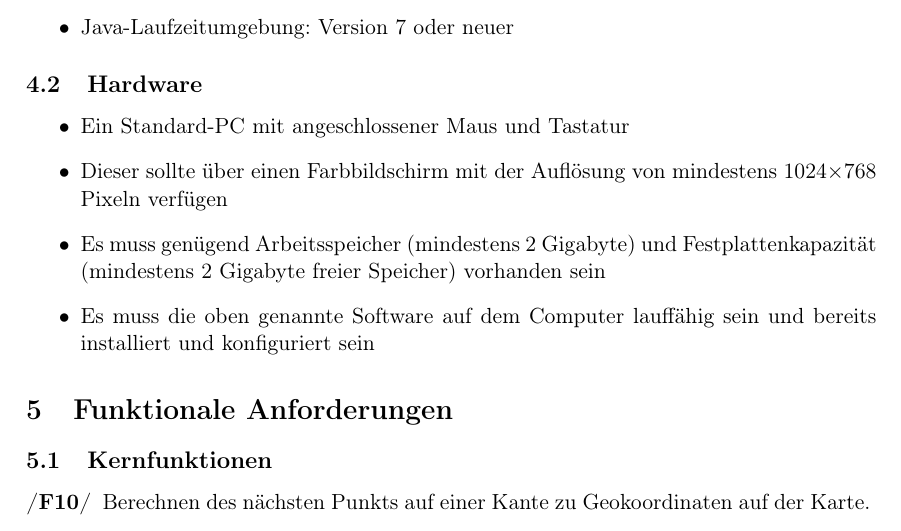
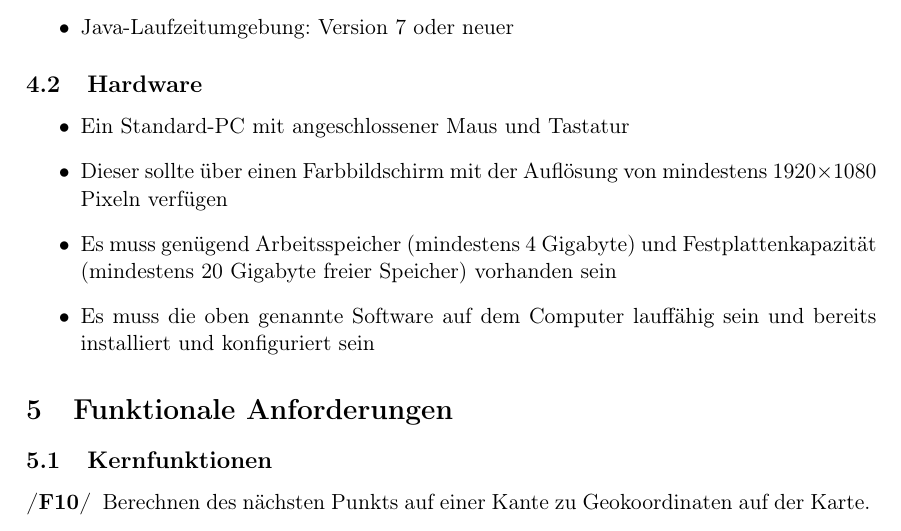
Before and after one commit to routeKIT/routeKIT, a LaTeX document (pflichtenheft/dokument.tex): part of page 5 of 10, cut so that both start at the same text. Compiled offline with pdfLaTeX.

Commit message:
Update der Produktumgebung

```diff
--- a/pflichtenheft/dokument.tex
+++ b/pflichtenheft/dokument.tex
@@ -255,8 +255,8 @@ Das Produkt soll Autofahrern bei der Planung einer optimalen Fahrstrecke helfen.
 
 \begin{itemize}
 \item Ein Standard-PC mit angeschlossener Maus und Tastatur
-\item Dieser sollte über einen Farbbildschirm mit der Auflösung von mindestens 1024$\times$768 Pixeln verfügen
-\item Es muss genügend Arbeitsspeicher (mindestens 2 Gigabyte) und Festplattenkapazität (mindestens 2 Gigabyte freier Speicher) vorhanden sein
+\item Dieser sollte über einen Farbbildschirm mit der Auflösung von mindestens 1920$\times$1080 Pixeln verfügen
+\item Es muss genügend Arbeitsspeicher (mindestens 4 Gigabyte) und Festplattenkapazität (mindestens 20 Gigabyte freier Speicher) vorhanden sein
 \item Es muss die oben genannte Software auf dem Computer lauffähig sein und bereits installiert und konfiguriert sein
 \end{itemize}
 
```
